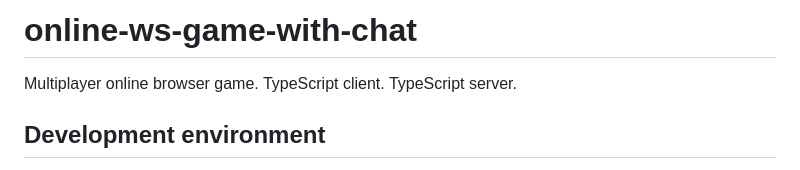
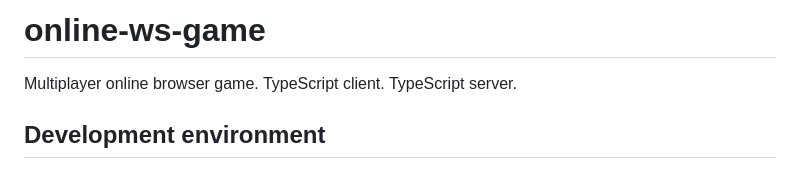
Before and after one commit to healingdrawing/space-sphere-shooter, a Markdown page: README.md, the part around the change. GitHub-like rendering.

Commit message:
clean readme

```diff
--- a/README.md
+++ b/README.md
@@ -1,4 +1,4 @@
-# online-ws-game-with-chat
+# online-ws-game
 Multiplayer online browser game. TypeScript client. TypeScript server.
 
 ## Development environment
```
